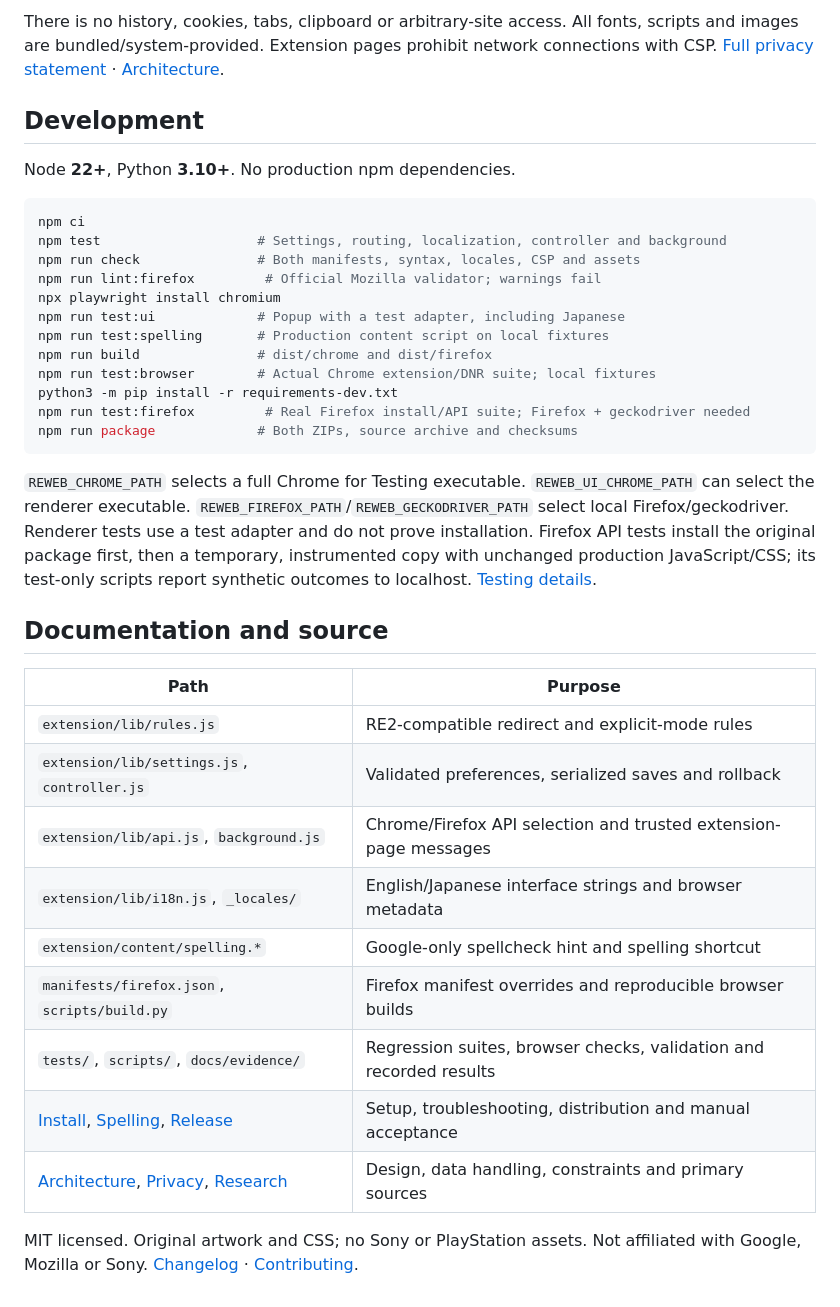
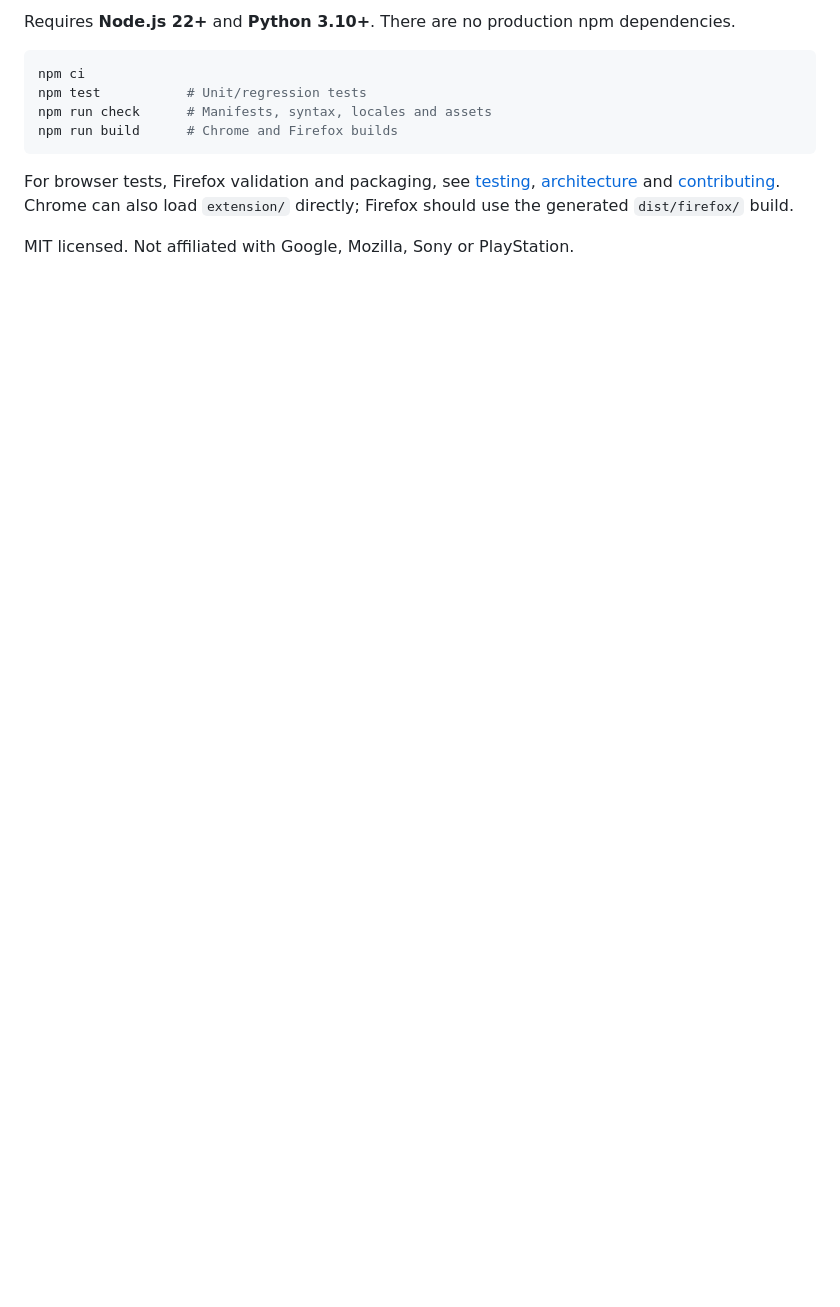
Before and after one commit to DavidACook/Self-Development-Projects, a Markdown page: RE-WEB/README.md, the part around one of its changes. Drawn GitHub-style; blank space fills up the shorter version.

````diff
--- a/RE-WEB/README.md
+++ b/RE-WEB/README.md
@@ -70,39 +65,13 @@ Only `storage`, `declarativeNetRequestWithHostAccess` and six exact Google host
 
-There is no history, cookies, tabs, clipboard or arbitrary-site access. All fonts, scripts and images are bundled/system-provided. Extension pages prohibit network connections with CSP. [Full privacy statement](PRIVACY.md) · [Architecture](docs/ARCHITECTURE.md).
-
-## Development
-
-Node **22+**, Python **3.10+**. No production npm dependencies.
+Requires **Node.js 22+** and **Python 3.10+**. There are no production npm dependencies.
 
 ```sh
 npm ci
-npm test                    # Settings, routing, localization, controller and background
-npm run check               # Both manifests, syntax, locales, CSP and assets
-npm run lint:firefox         # Official Mozilla validator; warnings fail
-npx playwright install chromium
-npm run test:ui             # Popup with a test adapter, including Japanese
-npm run test:spelling       # Production content script on local fixtures
-npm run build               # dist/chrome and dist/firefox
-npm run test:browser        # Actual Chrome extension/DNR suite; local fixtures
-python3 -m pip install -r requirements-dev.txt
-npm run test:firefox         # Real Firefox install/API suite; Firefox + geckodriver needed
-npm run package             # Both ZIPs, source archive and checksums
+npm test           # Unit/regression tests
+npm run check      # Manifests, syntax, locales and assets
+npm run build      # Chrome and Firefox builds
 ```
 
-`REWEB_CHROME_PATH` selects a full Chrome for Testing executable. `REWEB_UI_CHROME_PATH` can select the renderer executable. `REWEB_FIREFOX_PATH`/`REWEB_GECKODRIVER_PATH` select local Firefox/geckodriver. Renderer tests use a test adapter and do not prove installation. Firefox API tests install the original package first, then a temporary, instrumented copy with unchanged production JavaScript/CSS; its test-only scripts report synthetic outcomes to localhost. [Testing details](docs/TESTING.md).
+For browser tests, Firefox validation and packaging, see [testing](docs/TESTING.md), [architecture](docs/ARCHITECTURE.md) and [contributing](CONTRIBUTING.md). Chrome can also load `extension/` directly; Firefox should use the generated `dist/firefox/` build.
 
-## Documentation and source
-
-| Path | Purpose |
-| --- | --- |
-| `extension/lib/rules.js` | RE2-compatible redirect and explicit-mode rules |
-| `extension/lib/settings.js`, `controller.js` | Validated preferences, serialized saves and rollback |
-| `extension/lib/api.js`, `background.js` | Chrome/Firefox API selection and trusted extension-page messages |
-| `extension/lib/i18n.js`, `_locales/` | English/Japanese interface strings and browser metadata |
-| `extension/content/spelling.*` | Google-only spellcheck hint and spelling shortcut |
-| `manifests/firefox.json`, `scripts/build.py` | Firefox manifest overrides and reproducible browser builds |
-| `tests/`, `scripts/`, `docs/evidence/` | Regression suites, browser checks, validation and recorded results |
-| [Install](docs/INSTALL.md), [Spelling](docs/SPELLING.md), [Release](docs/RELEASE.md) | Setup, troubleshooting, distribution and manual acceptance |
-| [Architecture](docs/ARCHITECTURE.md), [Privacy](PRIVACY.md), [Research](docs/RESEARCH.md) | Design, data handling, constraints and primary sources |
-
-MIT licensed. Original artwork and CSS; no Sony or PlayStation assets. Not affiliated with Google, Mozilla or Sony. [Changelog](CHANGELOG.md) · [Contributing](CONTRIBUTING.md).
+MIT licensed. Not affiliated with Google, Mozilla, Sony or PlayStation.
````
Also changed, not shown: other parts of RE-WEB/README.md (+33 -38 lines).
